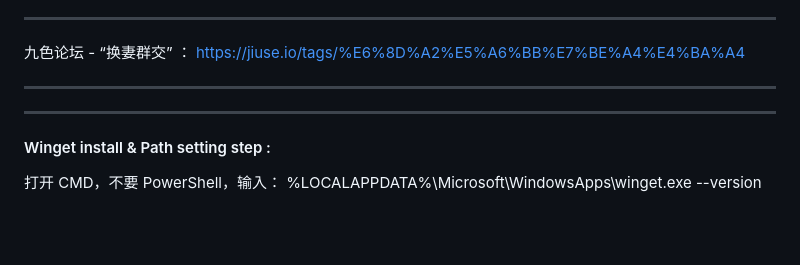
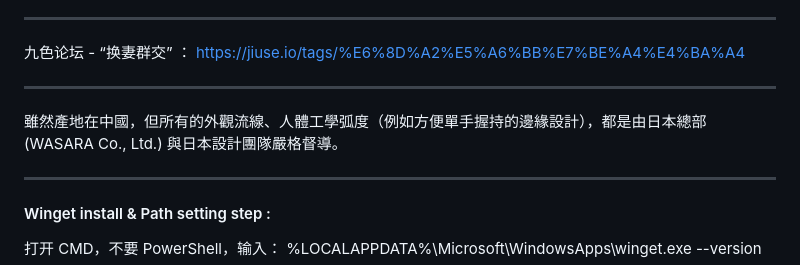
Before and after one commit to sangohai/unidoc-editor, a Markdown page: notes/Message-turnning.md, the part around the change. Rendered like a GitHub page; blank space fills up the shorter version.

Commit message:
Update via UniDoc Editor

```diff
--- a/notes/Message-turnning.md
+++ b/notes/Message-turnning.md
@@ -35,7 +35,7 @@ https://jiuse.io/tags/%E6%8D%A2%E5%A6%BB%E7%BE%A4%E4%BA%A4
 
 ***
 
-
+雖然產地在中國，但所有的外觀流線、人體工學弧度（例如方便單手握持的邊緣設計），都是由日本總部 (WASARA Co., Ltd.) 與日本設計團隊嚴格督導。
 
 
 
```
